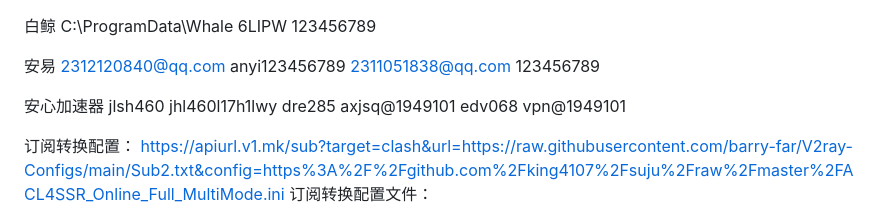
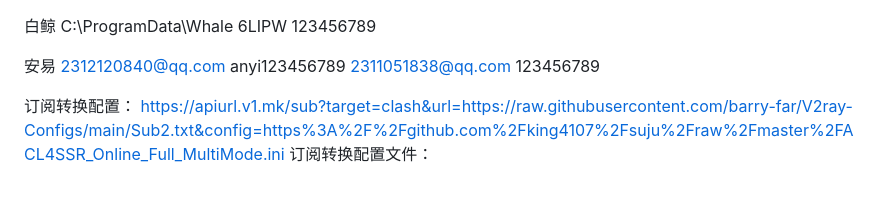
Before and after one commit to king4107/myblog, a Markdown page: backup/笔记.md, the part around one of its changes. Drawn GitHub-style; blank space fills up the shorter version.

```diff
--- a/backup/笔记.md
+++ b/backup/笔记.md
@@ -8,14 +8,6 @@ C:\ProgramData\Whale
 anyi123456789
 2311051838@qq.com
 123456789
-
-安心加速器
-jlsh460
-jhl460l17h1lwy
-dre285
-axjsq@1949101
-edv068
-vpn@1949101
 
 订阅转换配置：
 https://apiurl.v1.mk/sub?target=clash&url=https://raw.githubusercontent.com/barry-far/V2ray-Configs/main/Sub2.txt&config=https%3A%2F%2Fgithub.com%2Fking4107%2Fsuju%2Fraw%2Fmaster%2FACL4SSR_Online_Full_MultiMode.ini
```
Also changed, not shown: other parts of backup/笔记.md (+1 -0 lines).
